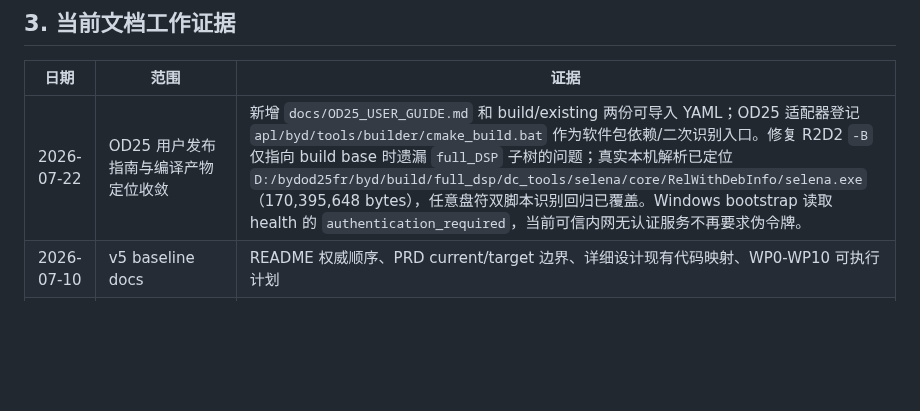
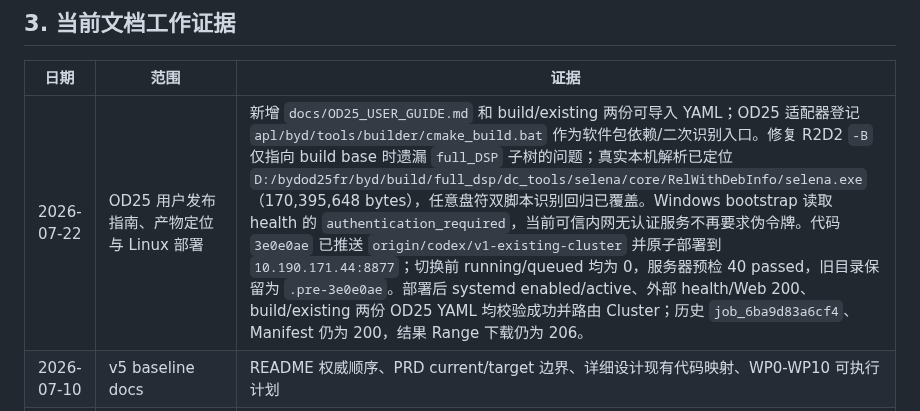
Before and after one commit to Bobs1121/radar-sim, a Markdown page: HANDOFF.md, the part around the change. GitHub-like rendering; blank space fills up the shorter version.

Commit message:
docs: record OD25 Linux deployment verification

```diff
--- a/HANDOFF.md
+++ b/HANDOFF.md
@@ -73,7 +73,7 @@
 
 | 日期 | 范围 | 证据 |
 |---|---|---|
-| 2026-07-22 | OD25 用户发布指南与编译产物定位收敛 | 新增 `docs/OD25_USER_GUIDE.md` 和 build/existing 两份可导入 YAML；OD25 适配器登记 `apl/byd/tools/builder/cmake_build.bat` 作为软件包依赖/二次识别入口。修复 R2D2 `-B` 仅指向 build base 时遗漏 `full_DSP` 子树的问题；真实本机解析已定位 `D:/bydod25fr/byd/build/full_dsp/dc_tools/selena/core/RelWithDebInfo/selena.exe`（170,395,648 bytes），任意盘符双脚本识别回归已覆盖。Windows bootstrap 读取 health 的 `authentication_required`，当前可信内网无认证服务不再要求伪令牌。 |
+| 2026-07-22 | OD25 用户发布指南、产物定位与 Linux 部署 | 新增 `docs/OD25_USER_GUIDE.md` 和 build/existing 两份可导入 YAML；OD25 适配器登记 `apl/byd/tools/builder/cmake_build.bat` 作为软件包依赖/二次识别入口。修复 R2D2 `-B` 仅指向 build base 时遗漏 `full_DSP` 子树的问题；真实本机解析已定位 `D:/bydod25fr/byd/build/full_dsp/dc_tools/selena/core/RelWithDebInfo/selena.exe`（170,395,648 bytes），任意盘符双脚本识别回归已覆盖。Windows bootstrap 读取 health 的 `authentication_required`，当前可信内网无认证服务不再要求伪令牌。代码 `3e0e0ae` 已推送 `origin/codex/v1-existing-cluster` 并原子部署到 `10.190.171.44:8877`；切换前 running/queued 均为 0，服务器预检 40 passed，旧目录保留为 `.pre-3e0e0ae`。部署后 systemd enabled/active、外部 health/Web 200、build/existing 两份 OD25 YAML 均校验成功并路由 Cluster；历史 `job_6ba9d83a6cf4`、Manifest 仍为 200，结果 Range 下载仍为 206。 |
 | 2026-07-10 | v5 baseline docs | README 权威顺序、PRD current/target 边界、详细设计现有代码映射、WP0-WP10 可执行计划 |
 | 2026-07-10 | 复用/选型防漂移 | 增加 INV-10、详细设计复用决策、第三方 spike 和回退门禁 |
 | 2026-07-10 | 状态与偏离防护 | Active Handoff 状态表、任务模板、Architecture Conformance Gate |
```
